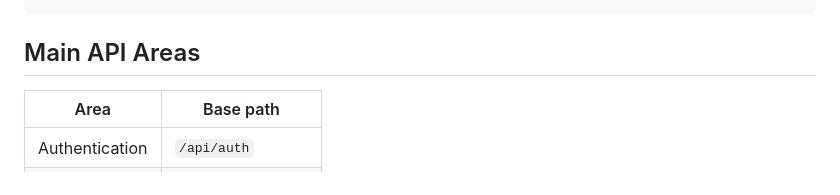
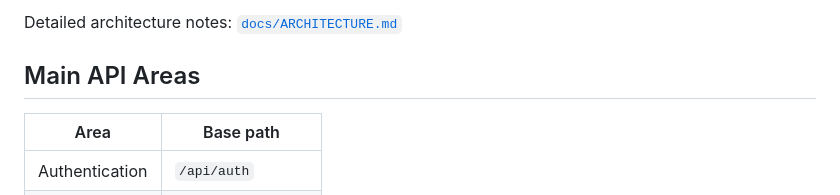
Before and after one commit to Team-4185/phone-shop, a Markdown page: README.md, the part around one of its changes. Drawn GitHub-style.

````diff
--- a/README.md
+++ b/README.md
@@ -42,4 +65,6 @@ Client
 ```
+
+Detailed architecture notes: [`docs/ARCHITECTURE.md`](docs/ARCHITECTURE.md)
 
 ## Main API Areas
 
````
Also changed, not shown: other parts of README.md (+30 -7 lines), docs/ARCHITECTURE.md (added, +171 -0 lines).
